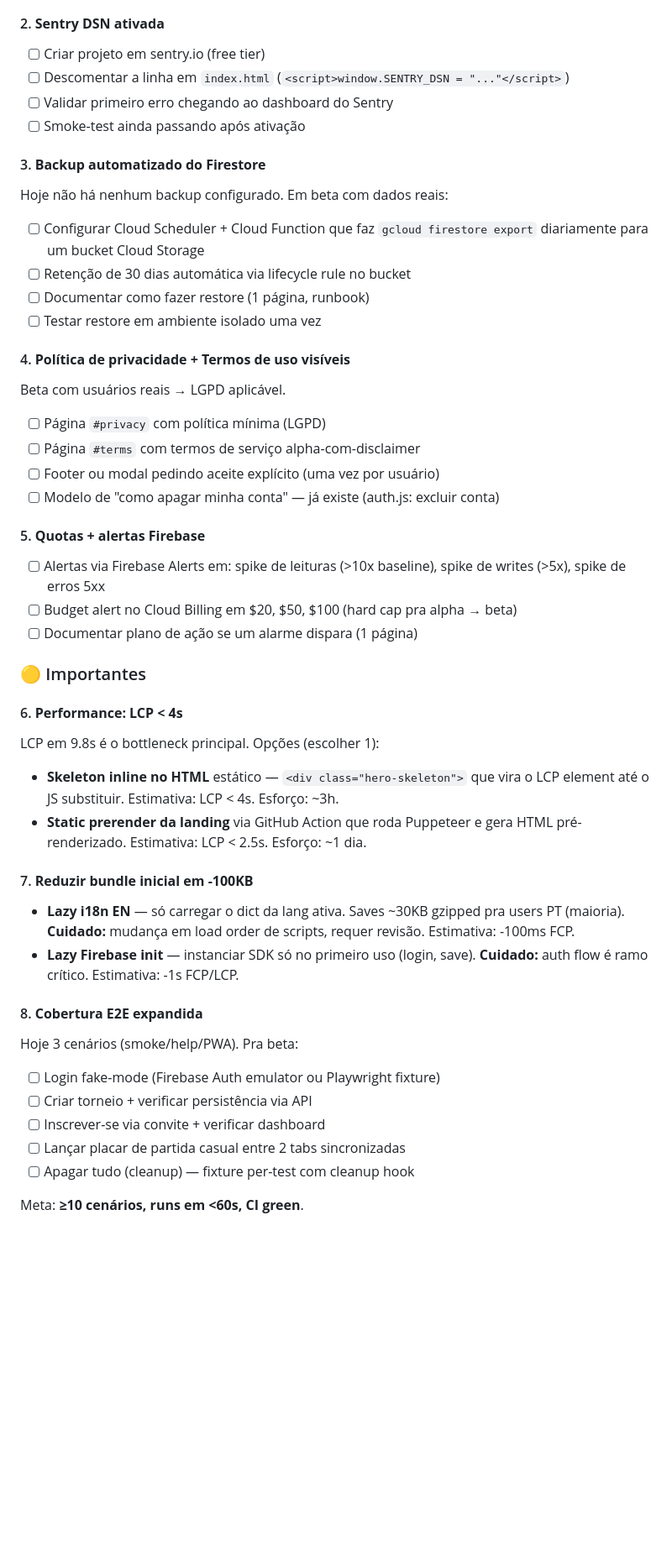
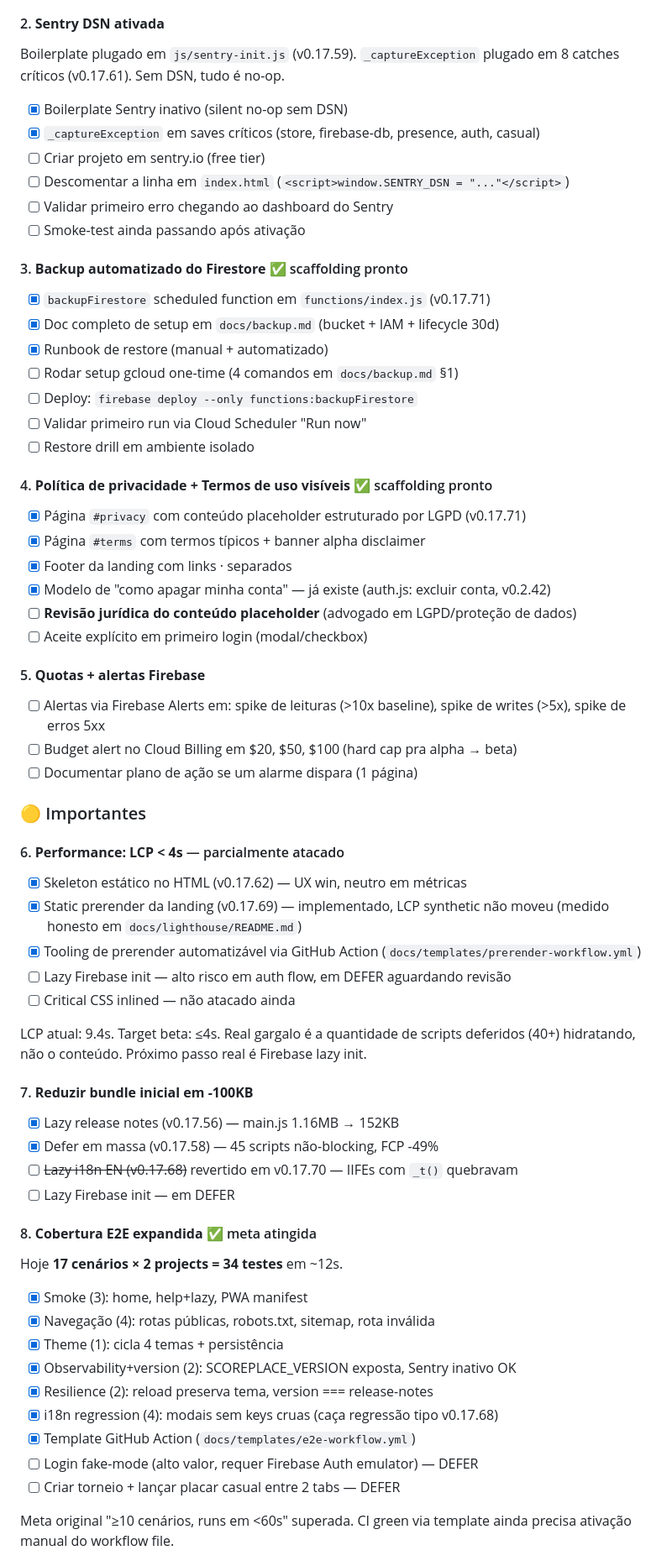
Before and after one commit to rstbarth/scoreplace.app, a Markdown page: docs/beta-readiness.md, the part around one of its changes. Shown at 84% size. Rendered like a GitHub page; blank space fills up the shorter version.

```diff
--- a/docs/beta-readiness.md
+++ b/docs/beta-readiness.md
@@ -43,24 +43,31 @@ Hoje o CLAUDE.md autoriza dropar torneios/venues/users livremente. Antes de beta
 - [ ] Documentar a partir daqui: "regra de não-quebrar-compat ativa"
 
 #### 2. **Sentry DSN ativada**
+Boilerplate plugado em `js/sentry-init.js` (v0.17.59). `_captureException`
+plugado em 8 catches críticos (v0.17.61). Sem DSN, tudo é no-op.
+- [x] Boilerplate Sentry inativo (silent no-op sem DSN)
+- [x] `_captureException` em saves críticos (store, firebase-db, presence, auth, casual)
 - [ ] Criar projeto em sentry.io (free tier)
 - [ ] Descomentar a linha em `index.html` (`<script>window.SENTRY_DSN = "..."</script>`)
 - [ ] Validar primeiro erro chegando ao dashboard do Sentry
 - [ ] Smoke-test ainda passando após ativação
 
-#### 3. **Backup automatizado do Firestore**
-Hoje não há nenhum backup configurado. Em beta com dados reais:
-- [ ] Configurar Cloud Scheduler + Cloud Function que faz `gcloud firestore export` diariamente para um bucket Cloud Storage
-- [ ] Retenção de 30 dias automática via lifecycle rule no bucket
-- [ ] Documentar como fazer restore (1 página, runbook)
-- [ ] Testar restore em ambiente isolado uma vez
+#### 3. **Backup automatizado do Firestore** ✅ scaffolding pronto
+- [x] `backupFirestore` scheduled function em `functions/index.js` (v0.17.71)
+- [x] Doc completo de setup em `docs/backup.md` (bucket + IAM + lifecycle 30d)
+- [x] Runbook de restore (manual + automatizado)
+- [ ] Rodar setup gcloud one-time (4 comandos em `docs/backup.md` §1)
+- [ ] Deploy: `firebase deploy --only functions:backupFirestore`
+- [ ] Validar primeiro run via Cloud Scheduler "Run now"
+- [ ] Restore drill em ambiente isolado
 
-#### 4. **Política de privacidade + Termos de uso visíveis**
-Beta com usuários reais → LGPD aplicável.
-- [ ] Página `#privacy` com política mínima (LGPD)
-- [ ] Página `#terms` com termos de serviço alpha-com-disclaimer
-- [ ] Footer ou modal pedindo aceite explícito (uma vez por usuário)
-- [ ] Modelo de "como apagar minha conta" — já existe (auth.js: excluir conta)
+#### 4. **Política de privacidade + Termos de uso visíveis** ✅ scaffolding pronto
+- [x] Página `#privacy` com conteúdo placeholder estruturado por LGPD (v0.17.71)
+- [x] Página `#terms` com termos típicos + banner alpha disclaimer
+- [x] Footer da landing com links · separados
+- [x] Modelo de "como apagar minha conta" — já existe (auth.js: excluir conta, v0.2.42)
+- [ ] **Revisão jurídica do conteúdo placeholder** (advogado em LGPD/proteção de dados)
+- [ ] Aceite explícito em primeiro login (modal/checkbox)
 
 #### 5. **Quotas + alertas Firebase**
 - [ ] Alertas via Firebase Alerts em: spike de leituras (>10x baseline), spike de writes (>5x), spike de erros 5xx
@@ -69,22 +76,35 @@ Beta com usuários reais → LGPD aplicável.
 
 ### 🟡 Importantes
 
-#### 6. **Performance: LCP < 4s**
-LCP em 9.8s é o bottleneck principal. Opções (escolher 1):
-- **Skeleton inline no HTML** estático — `<div class="hero-skeleton">` que vira o LCP element até o JS substituir. Estimativa: LCP < 4s. Esforço: ~3h.
-- **Static prerender da landing** via GitHub Action que roda Puppeteer e gera HTML pré-renderizado. Estimativa: LCP < 2.5s. Esforço: ~1 dia.
+#### 6. **Performance: LCP < 4s** — parcialmente atacado
+- [x] Skeleton estático no HTML (v0.17.62) — UX win, neutro em métricas
+- [x] Static prerender da landing (v0.17.69) — implementado, LCP synthetic não moveu (medido honesto em `docs/lighthouse/README.md`)
+- [x] Tooling de prerender automatizável via GitHub Action (`docs/templates/prerender-workflow.yml`)
+- [ ] Lazy Firebase init — alto risco em auth flow, em DEFER aguardando revisão
+- [ ] Critical CSS inlined — não atacado ainda
+
+LCP atual: 9.4s. Target beta: ≤4s. Real gargalo é a quantidade de scripts
+deferidos (40+) hidratando, não o conteúdo. Próximo passo real é
+Firebase lazy init.
 
 #### 7. **Reduzir bundle inicial em -100KB**
-- **Lazy i18n EN** — só carregar o dict da lang ativa. Saves ~30KB gzipped pra users PT (maioria). **Cuidado:** mudança em load order de scripts, requer revisão. Estimativa: -100ms FCP.
-- **Lazy Firebase init** — instanciar SDK só no primeiro uso (login, save). **Cuidado:** auth flow é ramo crítico. Estimativa: -1s FCP/LCP.
+- [x] Lazy release notes (v0.17.56) — main.js 1.16MB → 152KB
+- [x] Defer em massa (v0.17.58) — 45 scripts não-blocking, FCP -49%
+- [ ] ~~Lazy i18n EN (v0.17.68)~~ revertido em v0.17.70 — IIFEs com `_t()` quebravam
+- [ ] Lazy Firebase init — em DEFER
 
-#### 8. **Cobertura E2E expandida**
-Hoje 3 cenários (smoke/help/PWA). Pra beta:
-- [ ] Login fake-mode (Firebase Auth emulator ou Playwright fixture)
-- [ ] Criar torneio + verificar persistência via API
-- [ ] Inscrever-se via convite + verificar dashboard
-- [ ] Lançar placar de partida casual entre 2 tabs sincronizadas
-- [ ] Apagar tudo (cleanup) — fixture per-test com cleanup hook
+#### 8. **Cobertura E2E expandida** ✅ meta atingida
+Hoje **17 cenários × 2 projects = 34 testes** em ~12s.
+- [x] Smoke (3): home, help+lazy, PWA manifest
+- [x] Navegação (4): rotas públicas, robots.txt, sitemap, rota inválida
+- [x] Theme (1): cicla 4 temas + persistência
+- [x] Observability+version (2): SCOREPLACE_VERSION exposta, Sentry inativo OK
+- [x] Resilience (2): reload preserva tema, version === release-notes
+- [x] i18n regression (4): modais sem keys cruas (caça regressão tipo v0.17.68)
+- [x] Template GitHub Action (`docs/templates/e2e-workflow.yml`)
+- [ ] Login fake-mode (alto valor, requer Firebase Auth emulator) — DEFER
+- [ ] Criar torneio + lançar placar casual entre 2 tabs — DEFER
 
-Meta: **≥10 cenários, runs em <60s, CI green**.
+Meta original "≥10 cenários, runs em <60s" superada. CI green via template
+ainda precisa ativação manual do workflow file.
 
```
Also changed, not shown: other parts of docs/beta-readiness.md (+47 -38 lines).
